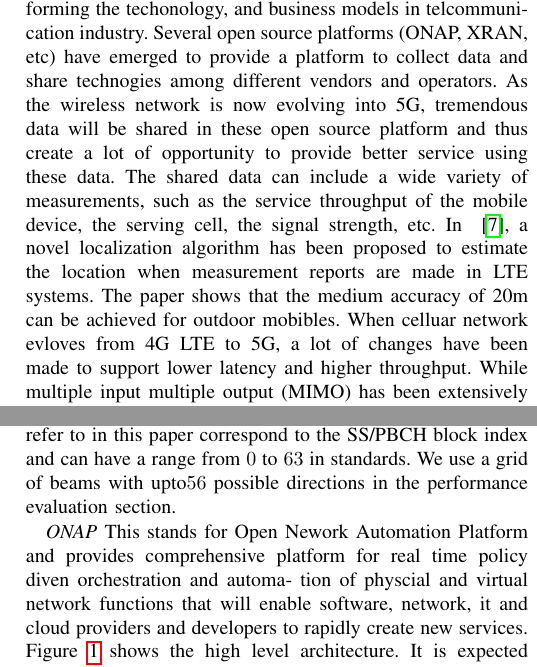
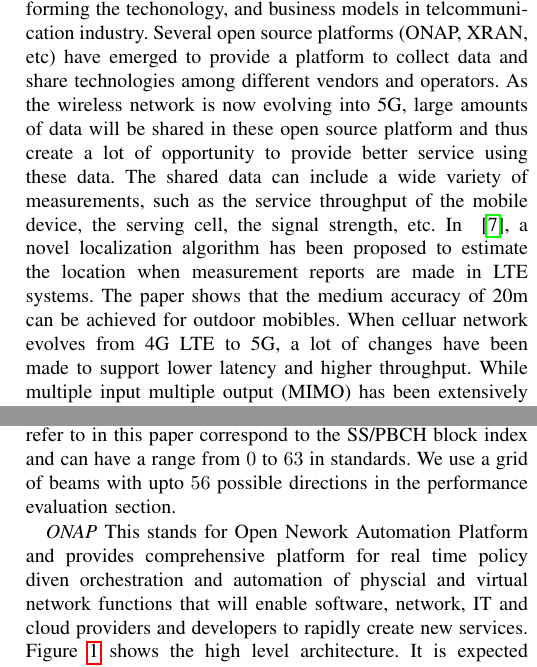
Before and after one commit to DandanML/Localization_paper, a LaTeX paper (5g-localization-paper.tex): two parts of the columns of pages 1 and 2 of 6, joined at a grey line, cut so that both start at the same text. Compiled offline with pdfLaTeX.

Commit message:
fixed some typos

```diff
--- a/5g-localization-paper.tex
+++ b/5g-localization-paper.tex
@@ -133,12 +133,12 @@ Simulation shows that the proposed solution can achieve 10~m accuracy for mixed
 
 Fueled with the emerging cloud technologies (cloud computing, cloud storage, etc), software defined network (SDN) together with
 network functions virtualization (NFV) is transforming the techonology, and business models in telcommunication industry.
-Several open source platforms (ONAP, XRAN, etc) have emerged to provide a platform to collect data and share technogies among different
-vendors and operators. As the wireless network is now evolving into 5G, tremendous data will be shared in these open source platform and thus create
+Several open source platforms (ONAP, XRAN, etc) have emerged to provide a platform to collect data and share technologies among different
+vendors and operators. As the wireless network is now evolving into 5G, large amounts of data will be shared in these open source platform and thus create
 a lot of opportunity to provide better service using these data. The shared data can include a wide variety of measurements, such as the service throughput of the mobile
 device, the serving cell, the signal strength, etc. In ~\cite{Pantelis2016Localization}, a novel localization algorithm has been proposed to estimate
 the location when measurement reports are made in LTE systems. The paper shows that the medium accuracy of 20m can be achieved for outdoor mobibles.
-When celluar network evloves from 4G LTE to 5G, a lot of changes have been made to support lower latency and higher throughput. While multiple input multiple output (MIMO) has been extensively used in LTE, the most profound advancement of technology adopted in 5G
+When celluar network evolves from 4G LTE to 5G, a lot of changes have been made to support lower latency and higher throughput. While multiple input multiple output (MIMO) has been extensively used in LTE, the most profound advancement of technology adopted in 5G
 network is the utilization of a high number of (massive) MIMO antennas especially in the high band. With the use of massive MIMO, transmit power can be effectively beamformed and the mobile will report beam related metric to the base station.
 Therefore, the approach proposed in ~\cite{Pantelis2016Localization} for LTE can not be used directly for 5G network. In this paper, we propose a new localization algorithm to estimate the location of mobile devices utilizing the new reported metric introduced in 5G network.
 
@@ -228,9 +228,8 @@ from a {\em given cell transmitter}.
 
 
 
-{\em ONAP} This stands for Open Nework Automation Platform and provides comprehensive platform for real time policy diven orchestration and automa-
-tion of physcial and virtual network functions that will enable software, network,
-it and cloud providers and developers to rapidly create new services. Figure \ref{fig:onap_arch} shows the high level architecture. It is expected that in the context of $5$G networks and localization topic of this paper, ONAP would orchestrate the localization policy and associated cloud storage within the "Policy framework", "Data Collection, Analytics and Events (DCAE)" and "Service orchestration" components of the run-time module.
+{\em ONAP} This stands for Open Nework Automation Platform and provides comprehensive platform for real time policy diven orchestration and automation of physcial and virtual network functions that will enable software, network,
+IT and cloud providers and developers to rapidly create new services. Figure \ref{fig:onap_arch} shows the high level architecture. It is expected that in the context of $5$G networks and localization topic of this paper, ONAP would orchestrate the localization policy and associated cloud storage within the "Policy framework", "Data Collection, Analytics and Events (DCAE)" and "Service orchestration" components of the run-time module.
 
 {\em Measurement data collection architecture:} The NR UE measurement data (NUMD) collection process occurs primarily in the 5G network via the gNB and Mobility Management Entity (MME). The MME serves as the coordinator of the NUMD data.
 After NUMD collection is turned on at the gNodeB, it collects the records and sends
```
Also changed, not shown: 5g-localization-paper.tex (8 more changed lines).
